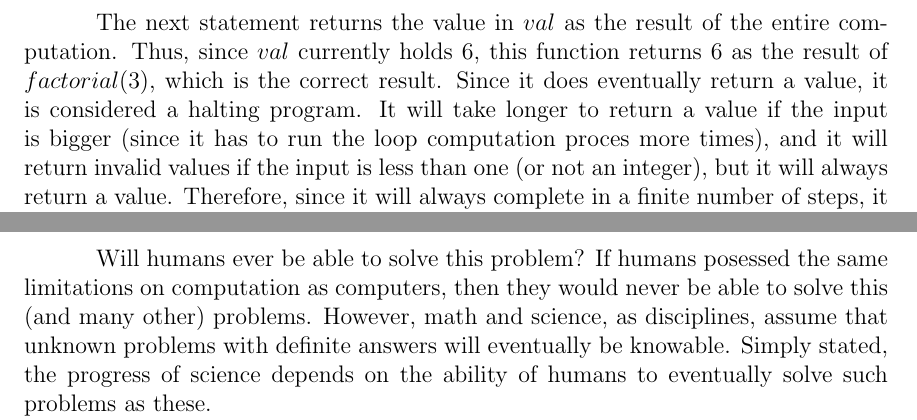
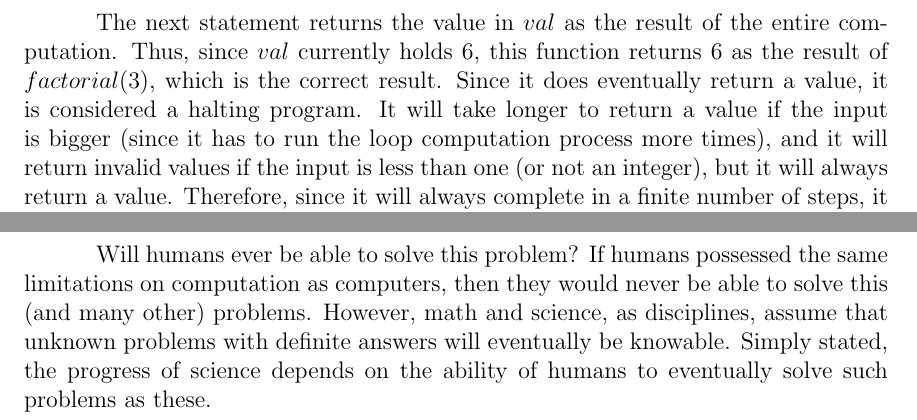
Before and after one commit to johnnyb/eandm-book, a LaTeX thesis (Book.tex, which reads Bartlett1.tex): two parts of pages 118 and 125 of 247, joined at a grey line, cut so that both start at the same text. Compiled offline with pdfLaTeX.

Commit message:
Spell check

```diff
--- a/Bartlett1.tex
+++ b/Bartlett1.tex
@@ -144,7 +144,7 @@ This function defines two temporary variables---$val$, which holds the present s
 
 In this program, the value of $multiplier$ is set to the number given.  Then, the computation enters the loop.  The $while$ command tells the computer that while the value in the $multiplier$ variable is greater than $1$, perform the given computation contained in the curly braces.  For example, if the function is performed with the value of $3$, $multiplier$ will start will be assigned the value $3$, which is greater than $1$.  Then the computation within the $while$ loop will be performed---it will multiply $val$ (which starts off at $1$) with $multiplier$ (which is currently $3$), and then assign that result back into $val$.  $val$ now has the number $3$.  $multiplier$ is then decreased by one, and now has the value $2$.  The bracket indicates the end of the loop computation, so the condition is re-evaluated.  $multiplier$'s value of $2$ is still greater than one, so we perform the loop again.  $val$ (which is now $3$) is multiplied by $multiplier$ (which is now $2$) and the value ($6$) is assigned back into $val$.  $multiplier$ is again decreased and is now $1$.  Now that the computation is at the end of the loop, the condition will be evaluated again, and this time $multiplier$ is no longer greater than $1$.  Because the condition is no longer true, the loop does not run again, and the computation process goes on to the next statement.
 
-The next statement returns the value in $val$ as the result of the entire computation.  Thus, since $val$ currently holds $6$, this function returns $6$ as the result of $factorial(3)$, which is the correct result.  Since it does eventually return a value, it is considered a halting program.  It will take longer to return a value if the input is bigger (since it has to run the loop computation proces more times), and it will return invalid values if the input is less than one (or not an integer), but it will always return a value.  Therefore, since it will always complete in a finite number of steps, it is a halter.
+The next statement returns the value in $val$ as the result of the entire computation.  Thus, since $val$ currently holds $6$, this function returns $6$ as the result of $factorial(3)$, which is the correct result.  Since it does eventually return a value, it is considered a halting program.  It will take longer to return a value if the input is bigger (since it has to run the loop computation process more times), and it will return invalid values if the input is less than one (or not an integer), but it will always return a value.  Therefore, since it will always complete in a finite number of steps, it is a halter.
 
 If the programmer writing this function forgot a step, (e.g., to write the instruction that decreases $multiplier$), then instead of the previous program, the program might read as follows:
 
@@ -301,7 +301,7 @@ function odd_perfect_divisor_exists() {
 
 Therefore, if the above program halts, then there is an odd perfect number.  If it does not halt, then there is not one.  However, no human currently knows the answer to this question.  Therefore, whatever it is that humans are doing, it is not directly knowing the answer to the halting problem.
 
-Will humans ever be able to solve this problem?  If humans posessed the same limitations on computation as computers, then they would never be able to solve this (and many other) problems.  However, math and science, as disciplines, assume that unknown problems with definite answers will eventually be knowable.  Simply stated, the progress of science depends on the ability of humans to eventually solve such problems as these.
+Will humans ever be able to solve this problem?  If humans possessed the same limitations on computation as computers, then they would never be able to solve this (and many other) problems.  However, math and science, as disciplines, assume that unknown problems with definite answers will eventually be knowable.  Simply stated, the progress of science depends on the ability of humans to eventually solve such problems as these.
 
 In other words, if this is a fundamental limitation of humans, then the search for more and more mathematical truths may be madness---they will never be known.  This has led some theorists such as Gregory Chaitin to suppose that theorists should, in some cases, simply assume the truth or falsity of some claims as axioms, even in absence of proofs of their truth \citep{chaitin2006}.  This seems to be a dangerous road to travel.  Chaitin uses the fact that different geometries can be made from different axioms about the nature of the world to justify the arbitrariness of choosing axioms.  In the case of geometry, for instance, the two different answers to the question of whether parallel lines can intersect generates two different geometries.  However, choosing axiomatic truths for geometry is different than finding axiomatic truths for solving incomputable problems such as the halting problem, because in the former the axiom is unconstrained within the system and in the latter it is constrained but unprovable within the system.  If an axiom is unconstrained, then given the remaining axioms, a fully consistent system can be maintained with either choice of axiom.  In other words, either axiom is equally consistent with the remaining axioms.  If an axiom is constrained but unprovable, then the truthfulness of an axiom is dependent on the remaining axioms.  In other words, one axiom is true and another is false given the remaining axioms.  In the case of reasoning about the halting problem, programmers are dealing entirely with constrained but unprovable axioms.  It might be a worthwhile endeavor to provisionally accept an axiom and see where it leads, but it is dangerous to include a provisionally accepted axiom on equal ground with other types of axioms in formal mathematics.
 
```
Also changed, not shown: Bartlett1.tex (6 more changed lines).
